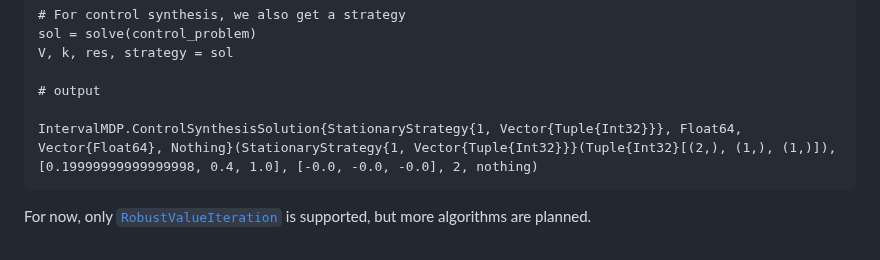
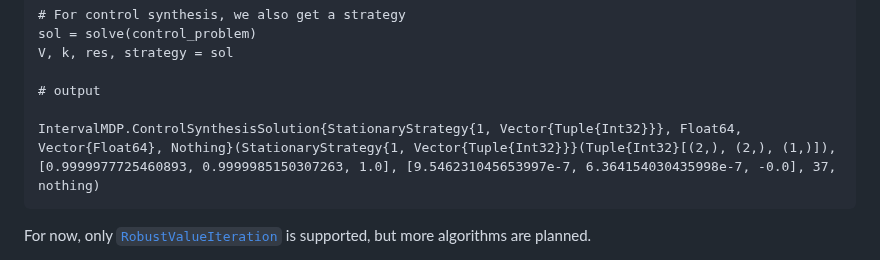
Before and after one commit to Zinoex/IntervalMDP.jl, a Markdown page: docs/src/usage.md, the part around the change. GitHub-like rendering.

Commit message:
Fix doctest after strategy fix

````diff
--- a/docs/src/usage.md
+++ b/docs/src/usage.md
@@ -148,7 +148,7 @@ V, k, res, strategy = sol
 
 # output
 
-IntervalMDP.ControlSynthesisSolution{StationaryStrategy{1, Vector{Tuple{Int32}}}, Float64, Vector{Float64}, Nothing}(StationaryStrategy{1, Vector{Tuple{Int32}}}(Tuple{Int32}[(2,), (1,), (1,)]), [0.19999999999999998, 0.4, 1.0], [-0.0, -0.0, -0.0], 2, nothing)
+IntervalMDP.ControlSynthesisSolution{StationaryStrategy{1, Vector{Tuple{Int32}}}, Float64, Vector{Float64}, Nothing}(StationaryStrategy{1, Vector{Tuple{Int32}}}(Tuple{Int32}[(2,), (2,), (1,)]), [0.9999977725460893, 0.9999985150307263, 1.0], [9.546231045653997e-7, 6.364154030435998e-7, -0.0], 37, nothing)
 ```
 For now, only [`RobustValueIteration`](@ref) is supported, but more algorithms are planned.
 
````
